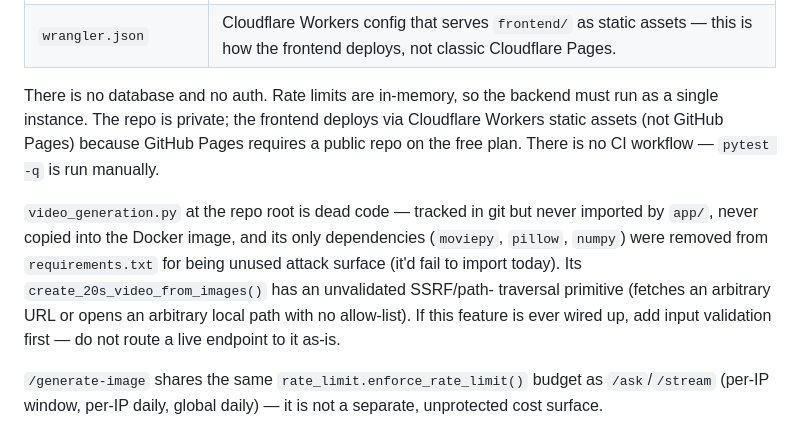
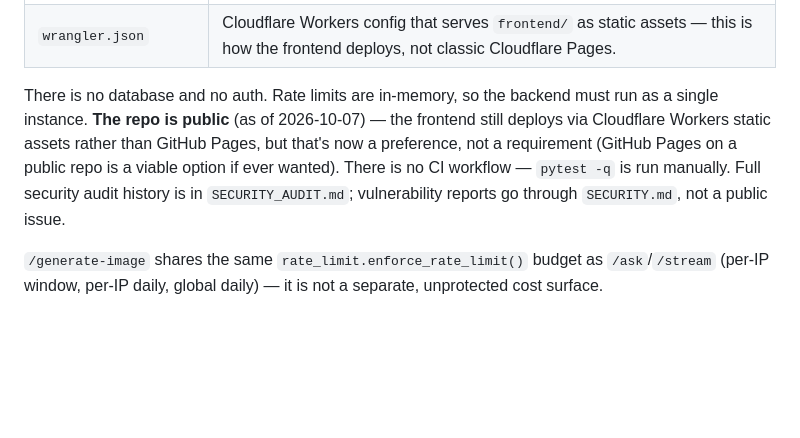
Before and after one commit to Kumar6-Vinay/ConBot, a Markdown page: CLAUDE.md, the part around the change. GitHub-like rendering; blank space fills up the shorter version.

Commit message:
docs: fix CLAUDE.md claiming the repo is private, drop stale video_generation.py warning
The repo went public (confirmed via gh repo view: isPrivate=false) -
the old line explaining a Cloudflare-Workers-vs-GitHub-Pages choice
based on "repo is private" was no longer accurate. Also removed the
video_generation.py SSRF warning paragraph since that file was just
deleted entirely in a prior commit - nothing left to warn about.

Co-Authored-By: Claude Sonnet 5 <noreply@anthropic.com>

```diff
--- a/CLAUDE.md
+++ b/CLAUDE.md
@@ -24,19 +24,13 @@ Goal: a production chat product, not a demo.
 | `wrangler.json` | Cloudflare Workers config that serves `frontend/` as static assets — this is how the frontend deploys, not classic Cloudflare Pages. |
 
 There is no database and no auth. Rate limits are in-memory, so the backend
-must run as a single instance. The repo is private; the frontend deploys via
-Cloudflare Workers static assets (not GitHub Pages) because GitHub Pages
-requires a public repo on the free plan. There is no CI workflow — `pytest -q`
-is run manually.
-
-`video_generation.py` at the repo root is dead code — tracked in git but
-never imported by `app/`, never copied into the Docker image, and its only
-dependencies (`moviepy`, `pillow`, `numpy`) were removed from
-`requirements.txt` for being unused attack surface (it'd fail to import
-today). Its `create_20s_video_from_images()` has an unvalidated SSRF/path-
-traversal primitive (fetches an arbitrary URL or opens an arbitrary local
-path with no allow-list). If this feature is ever wired up, add input
-validation first — do not route a live endpoint to it as-is.
+must run as a single instance. **The repo is public** (as of 2026-10-07) —
+the frontend still deploys via Cloudflare Workers static assets rather than
+GitHub Pages, but that's now a preference, not a requirement (GitHub Pages
+on a public repo is a viable option if ever wanted). There is no CI
+workflow — `pytest -q` is run manually. Full security audit history is in
+`SECURITY_AUDIT.md`; vulnerability reports go through `SECURITY.md`, not a
+public issue.
 
 `/generate-image` shares the same `rate_limit.enforce_rate_limit()` budget
 as `/ask`/`/stream` (per-IP window, per-IP daily, global daily) — it is not
```
